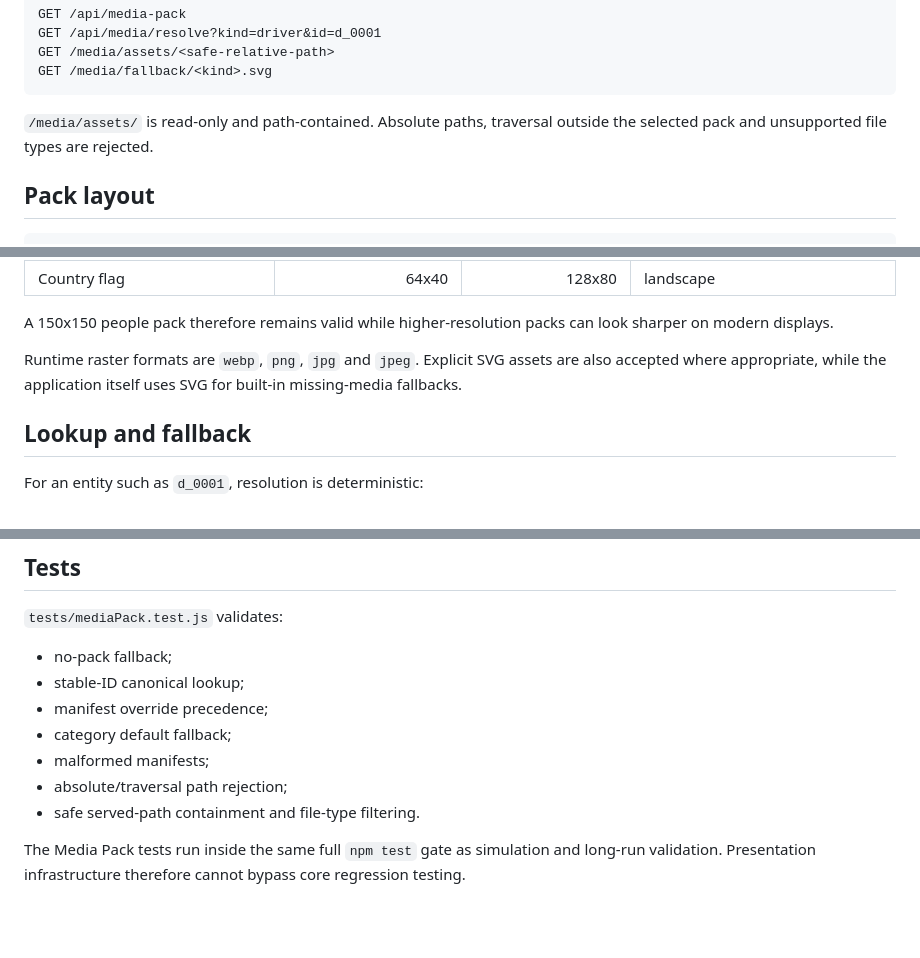
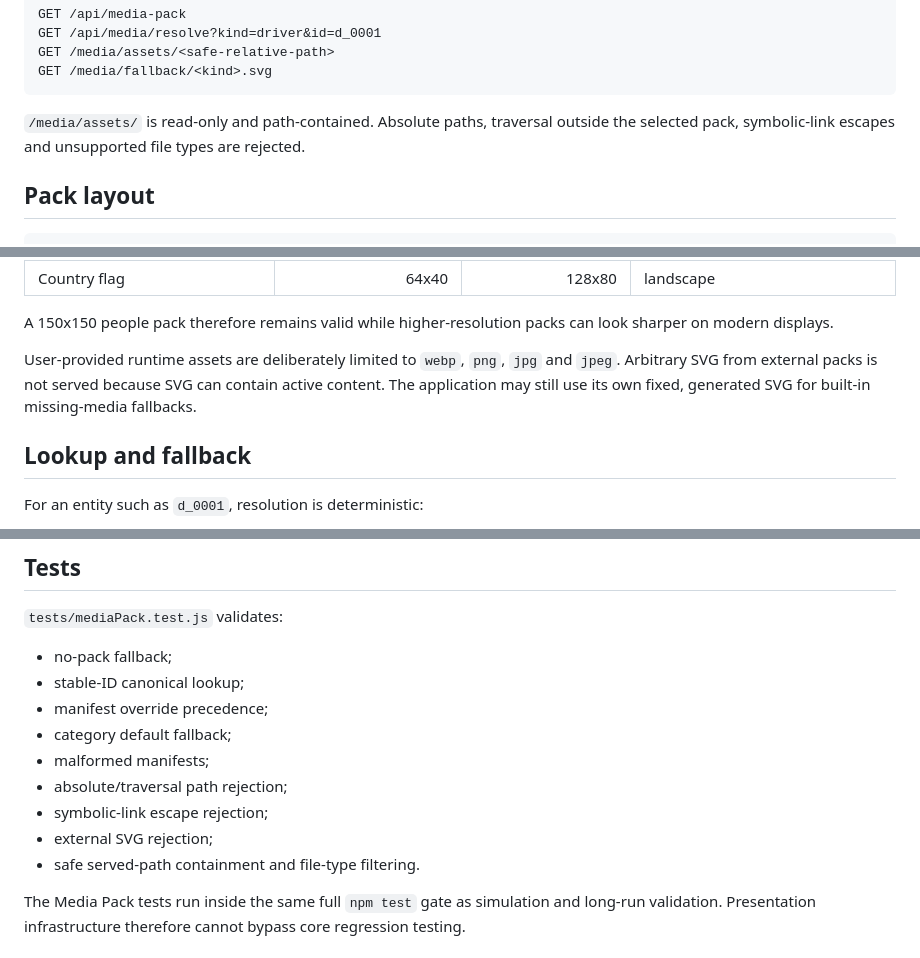
Before and after one commit to nakata5588/F1-Manager-Sim, a Markdown page: docs/MEDIA_PACKS.md, 3 parts joined by grey strips. Drawn GitHub-style; blank space fills up the shorter version.

Commit message:
Document Media Pack serving hardening

````diff
--- a/docs/MEDIA_PACKS.md
+++ b/docs/MEDIA_PACKS.md
@@ -35,7 +35,7 @@ GET /media/assets/<safe-relative-path>
 GET /media/fallback/<kind>.svg
 ```
 
-`/media/assets/` is read-only and path-contained. Absolute paths, traversal outside the selected pack and unsupported file types are rejected.
+`/media/assets/` is read-only and path-contained. Absolute paths, traversal outside the selected pack, symbolic-link escapes and unsupported file types are rejected.
 
 ## Pack layout
 
@@ -116,7 +116,7 @@ Recommended source sizes:
 
 A 150x150 people pack therefore remains valid while higher-resolution packs can look sharper on modern displays.
 
-Runtime raster formats are `webp`, `png`, `jpg` and `jpeg`. Explicit SVG assets are also accepted where appropriate, while the application itself uses SVG for built-in missing-media fallbacks.
+User-provided runtime assets are deliberately limited to `webp`, `png`, `jpg` and `jpeg`. Arbitrary SVG from external packs is not served because SVG can contain active content. The application may still use its own fixed, generated SVG for built-in missing-media fallbacks.
 
 ## Lookup and fallback
 
@@ -218,6 +218,8 @@ No UI component should create its own media naming convention.
 - category default fallback;
 - malformed manifests;
 - absolute/traversal path rejection;
+- symbolic-link escape rejection;
+- external SVG rejection;
 - safe served-path containment and file-type filtering.
 
 The Media Pack tests run inside the same full `npm test` gate as simulation and long-run validation. Presentation infrastructure therefore cannot bypass core regression testing.
````
